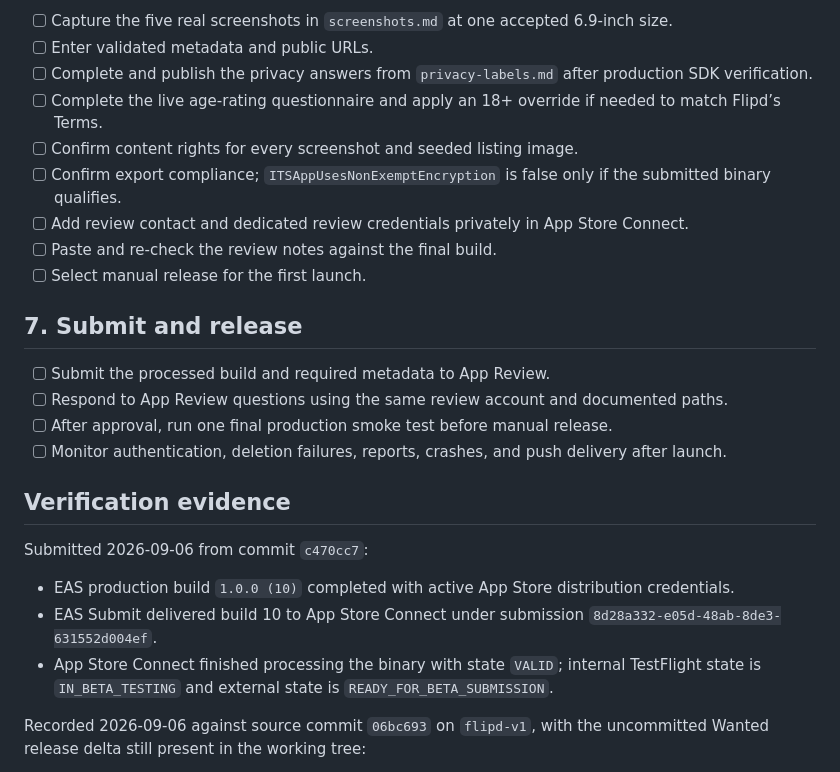
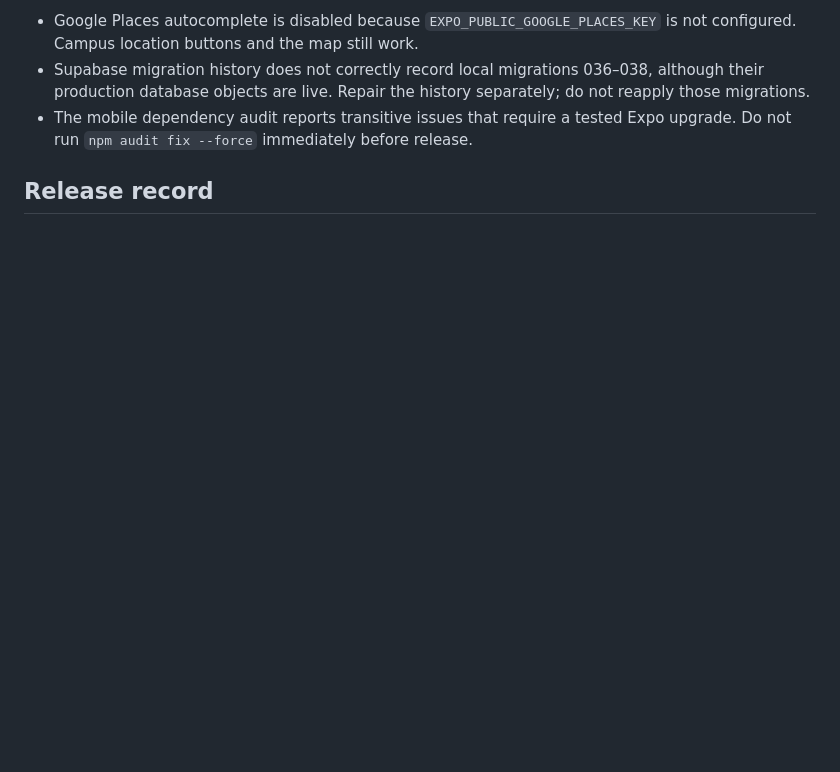
Before and after one commit to n427/Flipd, a Markdown page: mobile/store/release-runbook.md, the part around one of its changes. Rendered like a GitHub page; blank space fills up the shorter version.

Commit message:
docs(mobile): simplify App Store checklist

```diff
--- a/mobile/store/release-runbook.md
+++ b/mobile/store/release-runbook.md
@@ -65,29 +70,7 @@ eas build --platform ios --profile production
 
-- [ ] Capture the five real screenshots in `screenshots.md` at one accepted 6.9-inch size.
-- [ ] Enter validated metadata and public URLs.
-- [ ] Complete and publish the privacy answers from `privacy-labels.md` after production SDK verification.
-- [ ] Complete the live age-rating questionnaire and apply an 18+ override if needed to match Flipd’s Terms.
-- [ ] Confirm content rights for every screenshot and seeded listing image.
-- [ ] Confirm export compliance; `ITSAppUsesNonExemptEncryption` is false only if the submitted binary qualifies.
-- [ ] Add review contact and dedicated review credentials privately in App Store Connect.
-- [ ] Paste and re-check the review notes against the final build.
-- [ ] Select manual release for the first launch.
+- Google Places autocomplete is disabled because `EXPO_PUBLIC_GOOGLE_PLACES_KEY` is not configured. Campus location buttons and the map still work.
+- Supabase migration history does not correctly record local migrations 036–038, although their production database objects are live. Repair the history separately; do not reapply those migrations.
+- The mobile dependency audit reports transitive issues that require a tested Expo upgrade. Do not run `npm audit fix --force` immediately before release.
 
-## 7. Submit and release
+## Release record
 
-- [ ] Submit the processed build and required metadata to App Review.
-- [ ] Respond to App Review questions using the same review account and documented paths.
-- [ ] After approval, run one final production smoke test before manual release.
-- [ ] Monitor authentication, deletion failures, reports, crashes, and push delivery after launch.
-
-## Verification evidence
-
-Submitted 2026-09-06 from commit `c470cc7`:
-
-- EAS production build `1.0.0 (10)` completed with active App Store distribution credentials.
-- EAS Submit delivered build 10 to App Store Connect under submission `8d28a332-e05d-48ab-8de3-631552d004ef`.
-- App Store Connect finished processing the binary with state `VALID`; internal TestFlight state is `IN_BETA_TESTING` and external state is `READY_FOR_BETA_SUBMISSION`.
-
-Recorded 2026-09-06 against source commit `06bc693` on `flipd-v1`, with the
-uncommitted Wanted release delta still present in the working tree:
-
```
Also changed, not shown: other parts of mobile/store/release-runbook.md (+62 -69 lines).
